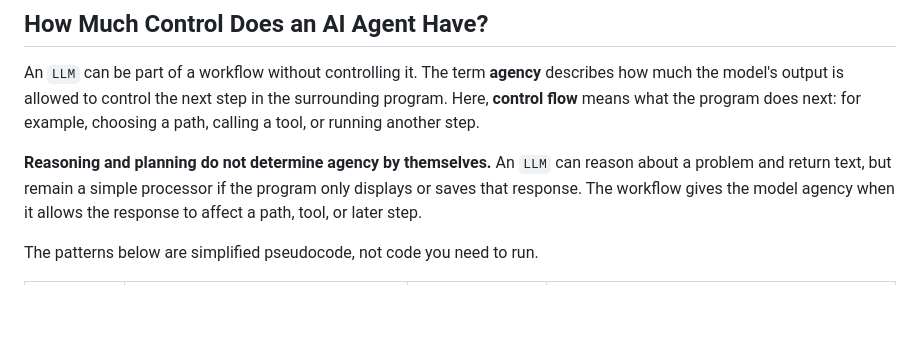
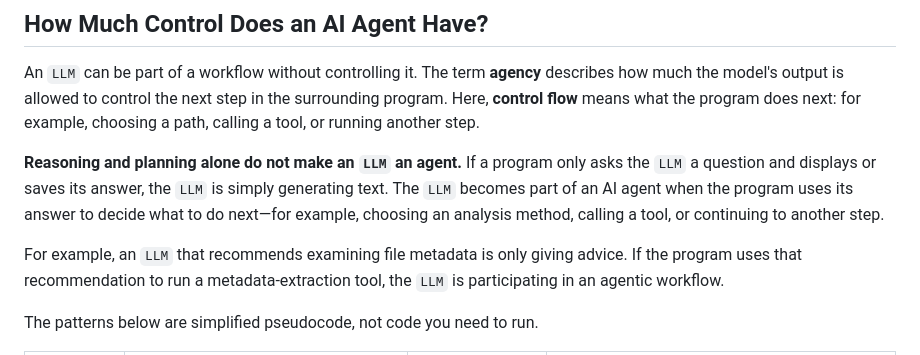
Before and after one commit to frankwxu/agentic-AI4-forensics, a Markdown page: lab0_04_ai_agent/02_what_is_an_agent.md, the part around the change. GitHub-like rendering; blank space fills up the shorter version.

Commit message:
Clarify the distinction between reasoning and agency in LLM-based agents and provide an example of agentic workflow participation.

```diff
--- a/lab0_04_ai_agent/02_what_is_an_agent.md
+++ b/lab0_04_ai_agent/02_what_is_an_agent.md
@@ -87,7 +87,9 @@ Both types follow an observe–decide–act loop. In an LLM-based agent, the `LL
 
 An `LLM` can be part of a workflow without controlling it. The term **agency** describes how much the model's output is allowed to control the next step in the surrounding program. Here, **control flow** means what the program does next: for example, choosing a path, calling a tool, or running another step.
 
-**Reasoning and planning do not determine agency by themselves.** An `LLM` can reason about a problem and return text, but remain a simple processor if the program only displays or saves that response. The workflow gives the model agency when it allows the response to affect a path, tool, or later step.
+**Reasoning and planning alone do not make an `LLM` an agent.** If a program only asks the `LLM` a question and displays or saves its answer, the `LLM` is simply generating text. The `LLM` becomes part of an AI agent when the program uses its answer to decide what to do next—for example, choosing an analysis method, calling a tool, or continuing to another step.
+
+For example, an `LLM` that recommends examining file metadata is only giving advice. If the program uses that recommendation to run a metadata-extraction tool, the `LLM` is participating in an agentic workflow.
 
 The patterns below are simplified pseudocode, not code you need to run.
 
```
